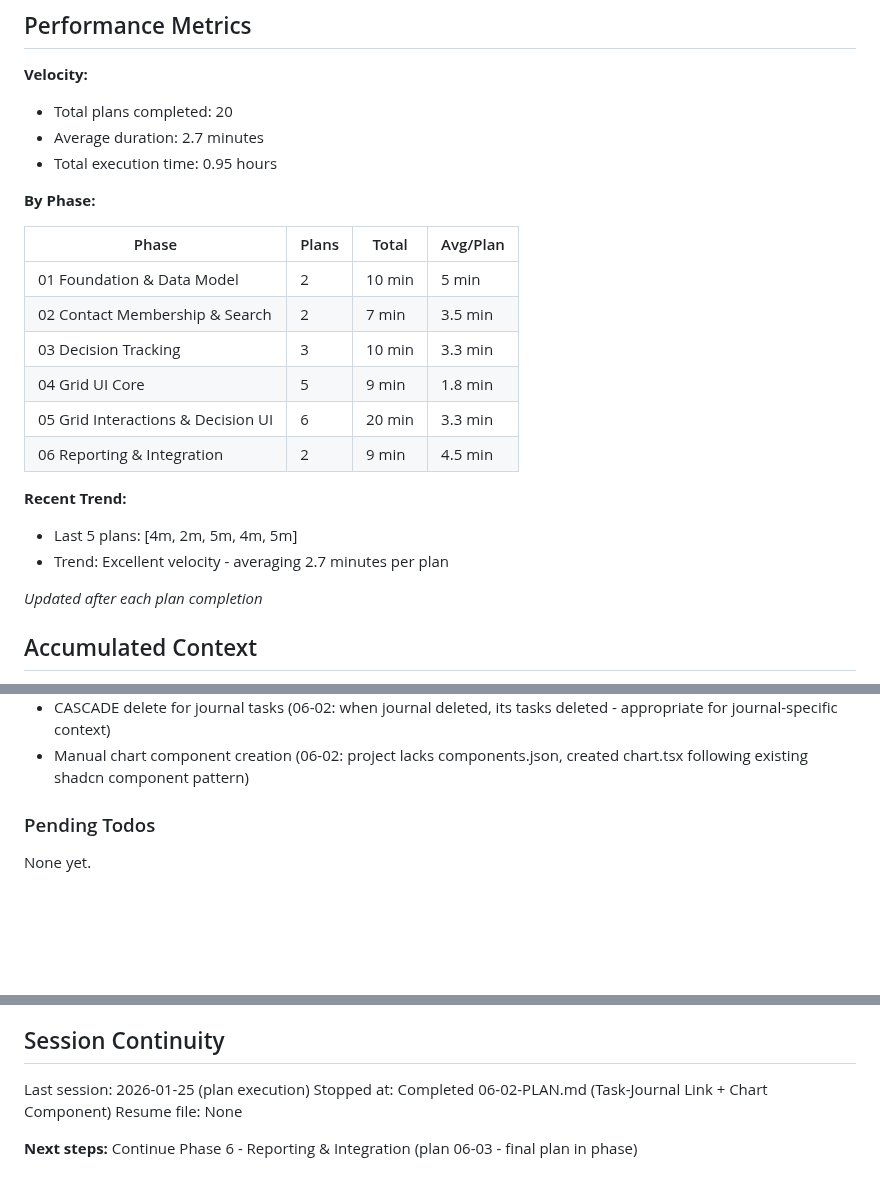
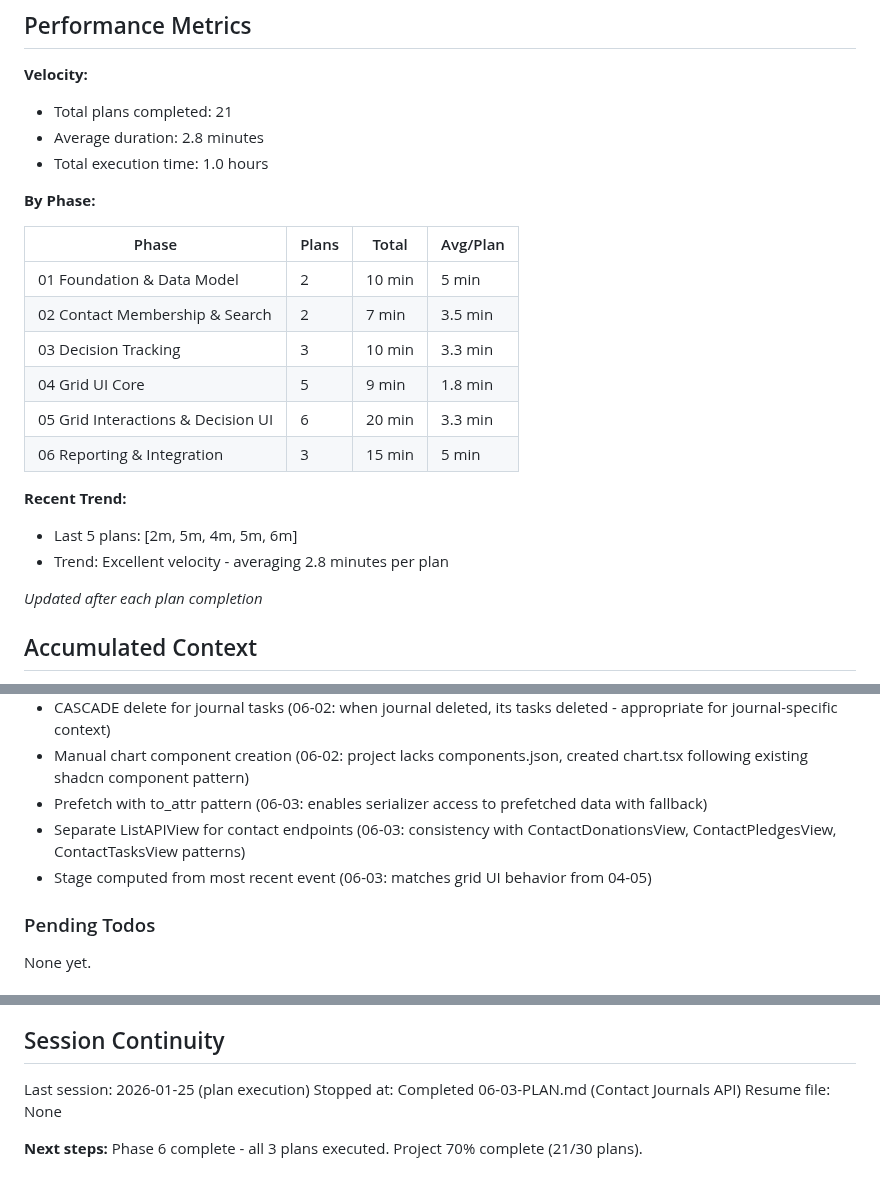
Before and after one commit to matkukla/DonorCRM, a Markdown page: .planning/STATE.md, 3 parts joined by grey strips. Drawn GitHub-style; blank space fills up the shorter version.

Commit message:
docs(06-03): complete contact journals API plan
Tasks completed: 3/3
- Create ContactJournalMembershipSerializer
- Add ContactJournalsView with optimized queries
- Add routing and comprehensive test suite

SUMMARY: .planning/phases/06-reporting-integration/06-03-SUMMARY.md

```diff
--- a/.planning/STATE.md
+++ b/.planning/STATE.md
@@ -20,9 +20,9 @@ Progress: [████████████] 70% (21 of 30 total plans)
 ## Performance Metrics
 
 **Velocity:**
-- Total plans completed: 20
-- Average duration: 2.7 minutes
-- Total execution time: 0.95 hours
+- Total plans completed: 21
+- Average duration: 2.8 minutes
+- Total execution time: 1.0 hours
 
 **By Phase:**
 
@@ -33,11 +33,11 @@ Progress: [████████████] 70% (21 of 30 total plans)
 | 03 Decision Tracking | 3 | 10 min | 3.3 min |
 | 04 Grid UI Core | 5 | 9 min | 1.8 min |
 | 05 Grid Interactions & Decision UI | 6 | 20 min | 3.3 min |
-| 06 Reporting & Integration | 2 | 9 min | 4.5 min |
+| 06 Reporting & Integration | 3 | 15 min | 5 min |
 
 **Recent Trend:**
-- Last 5 plans: [4m, 2m, 5m, 4m, 5m]
-- Trend: Excellent velocity - averaging 2.7 minutes per plan
+- Last 5 plans: [2m, 5m, 4m, 5m, 6m]
+- Trend: Excellent velocity - averaging 2.8 minutes per plan
 
 *Updated after each plan completion*
 
@@ -103,6 +103,9 @@ Recent decisions affecting current work:
 - Optional journal FK on Task model (06-02: null=True, blank=True enables journal-specific tasks without requiring all tasks be journal-linked)
 - CASCADE delete for journal tasks (06-02: when journal deleted, its tasks deleted - appropriate for journal-specific context)
 - Manual chart component creation (06-02: project lacks components.json, created chart.tsx following existing shadcn component pattern)
+- Prefetch with to_attr pattern (06-03: enables serializer access to prefetched data with fallback)
+- Separate ListAPIView for contact endpoints (06-03: consistency with ContactDonationsView, ContactPledgesView, ContactTasksView patterns)
+- Stage computed from most recent event (06-03: matches grid UI behavior from 04-05)
 
 ### Pending Todos
 
@@ -122,7 +125,7 @@ None yet.
 ## Session Continuity
 
 Last session: 2026-01-25 (plan execution)
-Stopped at: Completed 06-02-PLAN.md (Task-Journal Link + Chart Component)
+Stopped at: Completed 06-03-PLAN.md (Contact Journals API)
 Resume file: None
 
-**Next steps:** Continue Phase 6 - Reporting & Integration (plan 06-03 - final plan in phase)
+**Next steps:** Phase 6 complete - all 3 plans executed. Project 70% complete (21/30 plans).
```
Also changed, not shown: 1 other file.
